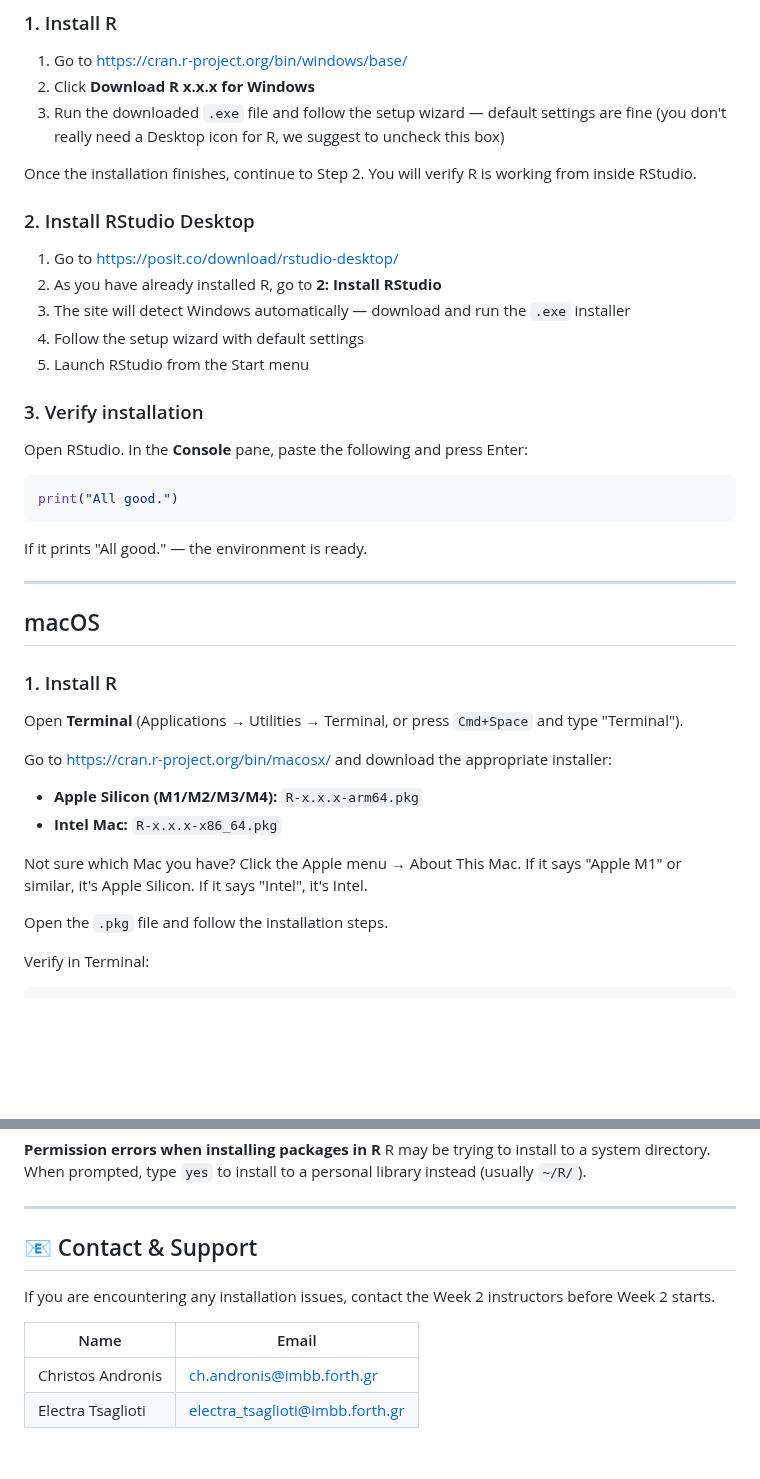
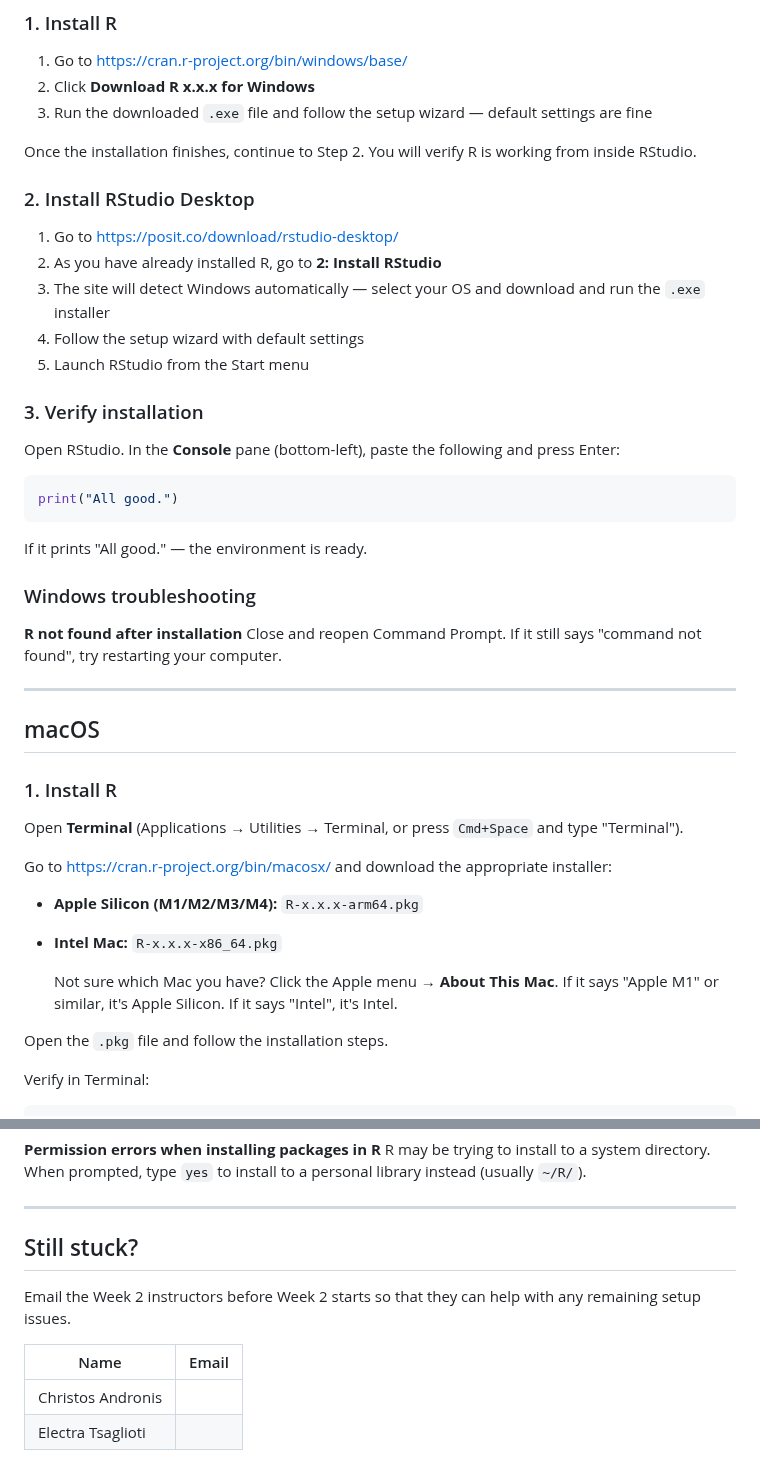
Before and after one commit to chandron/IMBB-rnaseq-workshop-1day, a Markdown page: rstudio-installation.md, 2 parts joined by grey strips. Drawn GitHub-style; blank space fills up the shorter version.

````diff
--- a/rstudio-installation.md
+++ b/rstudio-installation.md
@@ -13,7 +13,7 @@ Choose your operating system and follow the instructions.
 
 1. Go to [https://cran.r-project.org/bin/windows/base/](https://cran.r-project.org/bin/windows/base/)
 2. Click **Download R x.x.x for Windows**
-3. Run the downloaded `.exe` file and follow the setup wizard — default settings are fine (you don't really need a Desktop icon for R, we suggest to uncheck this box)
+3. Run the downloaded `.exe` file and follow the setup wizard — default settings are fine
 
 Once the installation finishes, continue to Step 2. You will verify R is working from inside RStudio.
 
@@ -21,13 +21,13 @@ Once the installation finishes, continue to Step 2. You will verify R is working
 
 1. Go to [https://posit.co/download/rstudio-desktop/](https://posit.co/download/rstudio-desktop/)
 2. As you have already installed R, go to **2: Install RStudio**
-3. The site will detect Windows automatically — download and run the `.exe` installer
+3. The site will detect Windows automatically — select your OS and download and run the `.exe` installer
 4. Follow the setup wizard with default settings
 5. Launch RStudio from the Start menu
 
 ### 3. Verify installation
 
-Open RStudio. In the **Console** pane, paste the following and press Enter:
+Open RStudio. In the **Console** pane (bottom-left), paste the following and press Enter:
 
 ```r
 print("All good.")
@@ -35,6 +35,10 @@ print("All good.")
 
 If it prints "All good." — the environment is ready.
 
+### Windows troubleshooting
+
+**R not found after installation**
+Close and reopen Command Prompt. If it still says "command not found", try restarting your computer.
 
 ---
 
@@ -49,7 +53,7 @@ Go to [https://cran.r-project.org/bin/macosx/](https://cran.r-project.org/bin/ma
 - **Apple Silicon (M1/M2/M3/M4):** `R-x.x.x-arm64.pkg`
 - **Intel Mac:** `R-x.x.x-x86_64.pkg`
 
-Not sure which Mac you have? Click the Apple menu → About This Mac. If it says "Apple M1" or similar, it's Apple Silicon. If it says "Intel", it's Intel.
+  Not sure which Mac you have? Click the Apple menu → **About This Mac**. If it says "Apple M1" or similar, it's Apple Silicon. If it says "Intel", it's Intel.
 
 Open the `.pkg` file and follow the installation steps.
 
@@ -148,11 +160,11 @@ R may be trying to install to a system directory. When prompted, type `yes` to i
 
 ---
 
-## 📧 Contact & Support
+## Still stuck?
 
-If you are encountering any installation issues, contact the Week 2 instructors before Week 2 starts.
+Email the Week 2 instructors before Week 2 starts so that they can help with any remaining setup issues.
 
 | Name | Email |
 |---|---|
-| Christos Andronis | ch.andronis@imbb.forth.gr |
-| Electra Tsaglioti | electra_tsaglioti@imbb.forth.gr |
+| Christos Andronis | |
+| Electra Tsaglioti | |
````
Also changed, not shown: other parts of rstudio-installation.md (+15 -7 lines).
